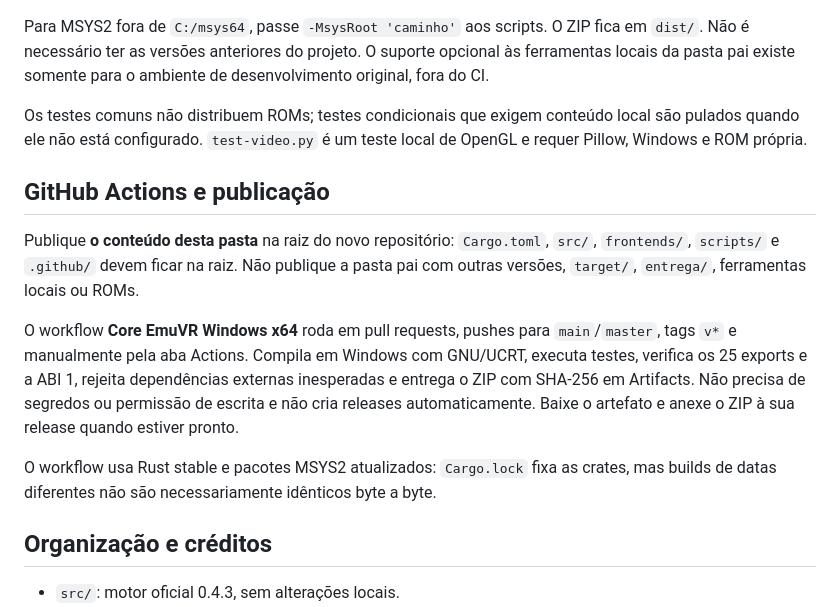
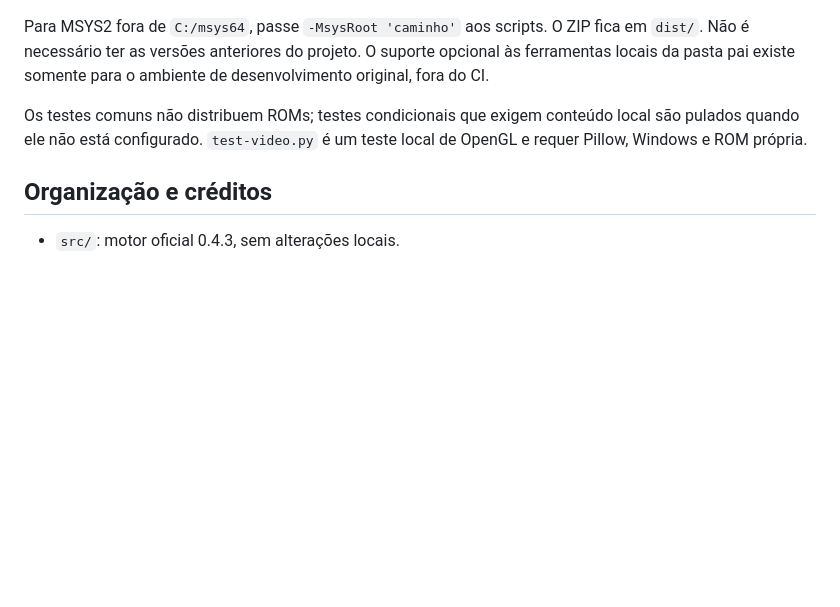
Before and after one commit to retronoobi/zeebo, a Markdown page: README.md, the part around the change. Rendered like a GitHub page; blank space fills up the shorter version.

```diff
--- a/README.md
+++ b/README.md
@@ -68,14 +68,6 @@ Para MSYS2 fora de `C:/msys64`, passe `-MsysRoot 'caminho'` aos scripts. O ZIP f
 
 Os testes comuns não distribuem ROMs; testes condicionais que exigem conteúdo local são pulados quando ele não está configurado. `test-video.py` é um teste local de OpenGL e requer Pillow, Windows e ROM própria.
 
-## GitHub Actions e publicação
-
-Publique **o conteúdo desta pasta** na raiz do novo repositório: `Cargo.toml`, `src/`, `frontends/`, `scripts/` e `.github/` devem ficar na raiz. Não publique a pasta pai com outras versões, `target/`, `entrega/`, ferramentas locais ou ROMs.
-
-O workflow **Core EmuVR Windows x64** roda em pull requests, pushes para `main`/`master`, tags `v*` e manualmente pela aba Actions. Compila em Windows com GNU/UCRT, executa testes, verifica os 25 exports e a ABI 1, rejeita dependências externas inesperadas e entrega o ZIP com SHA-256 em Artifacts. Não precisa de segredos ou permissão de escrita e não cria releases automaticamente. Baixe o artefato e anexe o ZIP à sua release quando estiver pronto.
-
-O workflow usa Rust stable e pacotes MSYS2 atualizados: `Cargo.lock` fixa as crates, mas builds de datas diferentes não são necessariamente idênticos byte a byte.
-
 ## Organização e créditos
 
 - `src/`: motor oficial 0.4.3, sem alterações locais.
```
